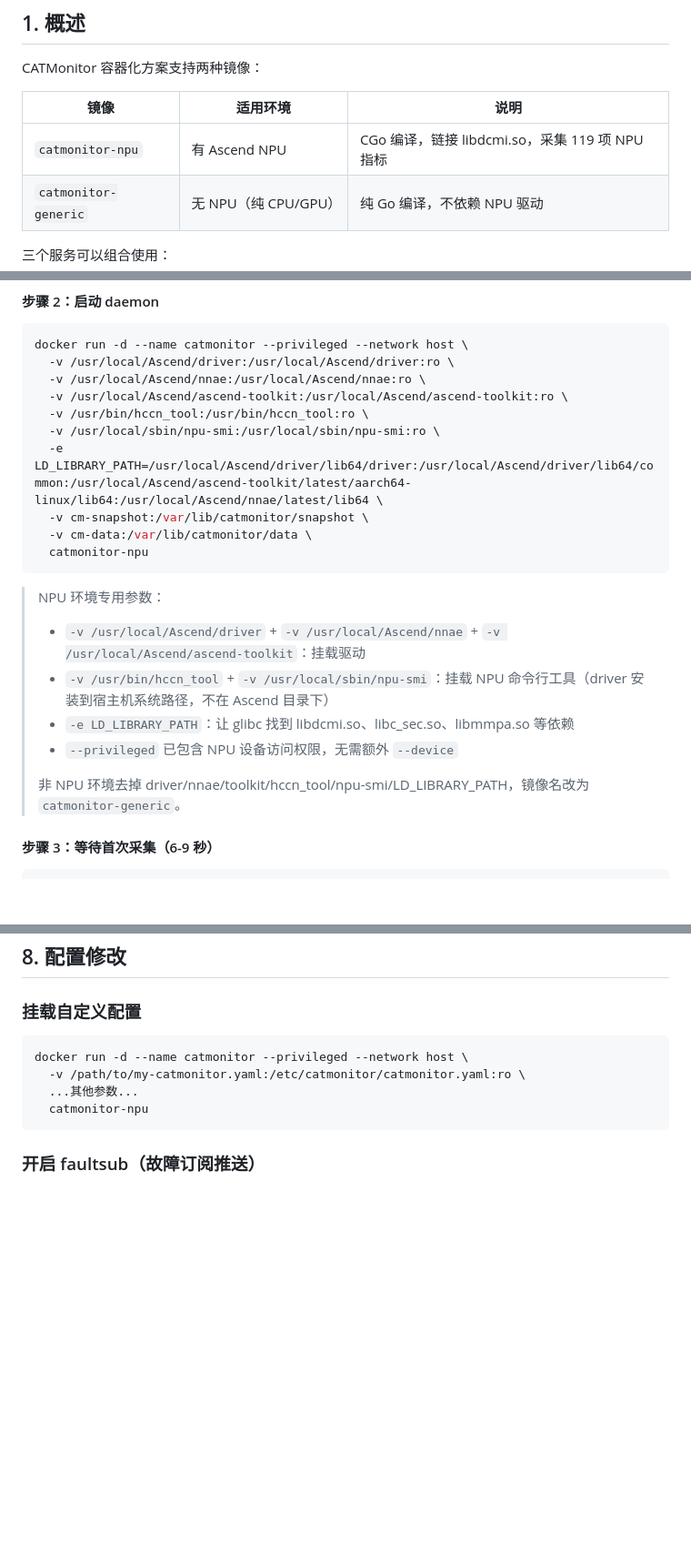
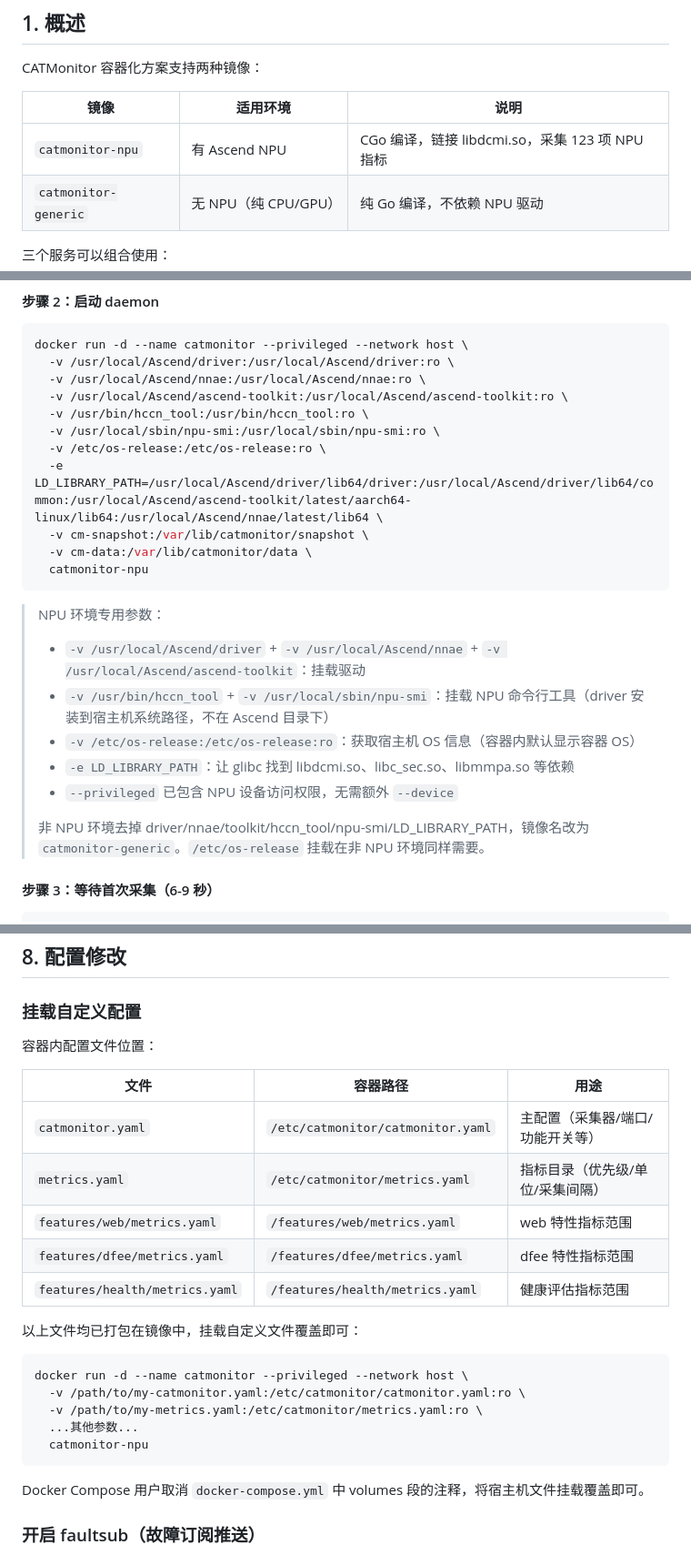
Before and after one commit to Computing-Availability-Tools/CATMonitor, a Markdown page: docker/README.md, 3 parts joined by grey strips. Shown at 91% size. Rendered like a GitHub page; blank space fills up the shorter version.

Commit message:
docs: README 手动 docker run 补充 /etc/os-release 挂载

````diff
--- a/docker/README.md
+++ b/docker/README.md
@@ -6,7 +6,7 @@ CATMonitor 容器化方案支持两种镜像：
 
 | 镜像 | 适用环境 | 说明 |
 |------|---------|------|
-| `catmonitor-npu` | 有 Ascend NPU | CGo 编译，链接 libdcmi.so，采集 119 项 NPU 指标 |
+| `catmonitor-npu` | 有 Ascend NPU | CGo 编译，链接 libdcmi.so，采集 123 项 NPU 指标 |
 | `catmonitor-generic` | 无 NPU（纯 CPU/GPU） | 纯 Go 编译，不依赖 NPU 驱动 |
 
 三个服务可以组合使用：
@@ -98,6 +98,7 @@ docker run -d --name catmonitor --privileged --network host \
   -v /usr/local/Ascend/ascend-toolkit:/usr/local/Ascend/ascend-toolkit:ro \
   -v /usr/bin/hccn_tool:/usr/bin/hccn_tool:ro \
   -v /usr/local/sbin/npu-smi:/usr/local/sbin/npu-smi:ro \
+  -v /etc/os-release:/etc/os-release:ro \
   -e LD_LIBRARY_PATH=/usr/local/Ascend/driver/lib64/driver:/usr/local/Ascend/driver/lib64/common:/usr/local/Ascend/ascend-toolkit/latest/aarch64-linux/lib64:/usr/local/Ascend/nnae/latest/lib64 \
   -v cm-snapshot:/var/lib/catmonitor/snapshot \
   -v cm-data:/var/lib/catmonitor/data \
@@ -107,10 +108,11 @@ docker run -d --name catmonitor --privileged --network host \
 > NPU 环境专用参数：
 > - `-v /usr/local/Ascend/driver` + `-v /usr/local/Ascend/nnae` + `-v /usr/local/Ascend/ascend-toolkit`：挂载驱动
 > - `-v /usr/bin/hccn_tool` + `-v /usr/local/sbin/npu-smi`：挂载 NPU 命令行工具（driver 安装到宿主机系统路径，不在 Ascend 目录下）
+> - `-v /etc/os-release:/etc/os-release:ro`：获取宿主机 OS 信息（容器内默认显示容器 OS）
 > - `-e LD_LIBRARY_PATH`：让 glibc 找到 libdcmi.so、libc_sec.so、libmmpa.so 等依赖
 > - `--privileged` 已包含 NPU 设备访问权限，无需额外 `--device`
 >
-> 非 NPU 环境去掉 driver/nnae/toolkit/hccn_tool/npu-smi/LD_LIBRARY_PATH，镜像名改为 `catmonitor-generic`。
+> 非 NPU 环境去掉 driver/nnae/toolkit/hccn_tool/npu-smi/LD_LIBRARY_PATH，镜像名改为 `catmonitor-generic`。`/etc/os-release` 挂载在非 NPU 环境同样需要。
 
 #### 步骤 3：等待首次采集（6-9 秒）
 
@@ -245,12 +248,27 @@ docker run -d --name catmonitor-dfee --network host --entrypoint /usr/local/bin/
 
 ### 挂载自定义配置
 
+容器内配置文件位置：
+
+| 文件 | 容器路径 | 用途 |
+|------|---------|------|
+| `catmonitor.yaml` | `/etc/catmonitor/catmonitor.yaml` | 主配置（采集器/端口/功能开关等） |
+| `metrics.yaml` | `/etc/catmonitor/metrics.yaml` | 指标目录（优先级/单位/采集间隔） |
+| `features/web/metrics.yaml` | `/features/web/metrics.yaml` | web 特性指标范围 |
+| `features/dfee/metrics.yaml` | `/features/dfee/metrics.yaml` | dfee 特性指标范围 |
+| `features/health/metrics.yaml` | `/features/health/metrics.yaml` | 健康评估指标范围 |
+
+以上文件均已打包在镜像中，挂载自定义文件覆盖即可：
+
 ```bash
 docker run -d --name catmonitor --privileged --network host \
   -v /path/to/my-catmonitor.yaml:/etc/catmonitor/catmonitor.yaml:ro \
+  -v /path/to/my-metrics.yaml:/etc/catmonitor/metrics.yaml:ro \
   ...其他参数...
   catmonitor-npu
 ```
+
+Docker Compose 用户取消 `docker-compose.yml` 中 volumes 段的注释，将宿主机文件挂载覆盖即可。
 
 ### 开启 faultsub（故障订阅推送）
 
````
Also changed, not shown: other parts of docker/README.md (+1 -0 lines).
